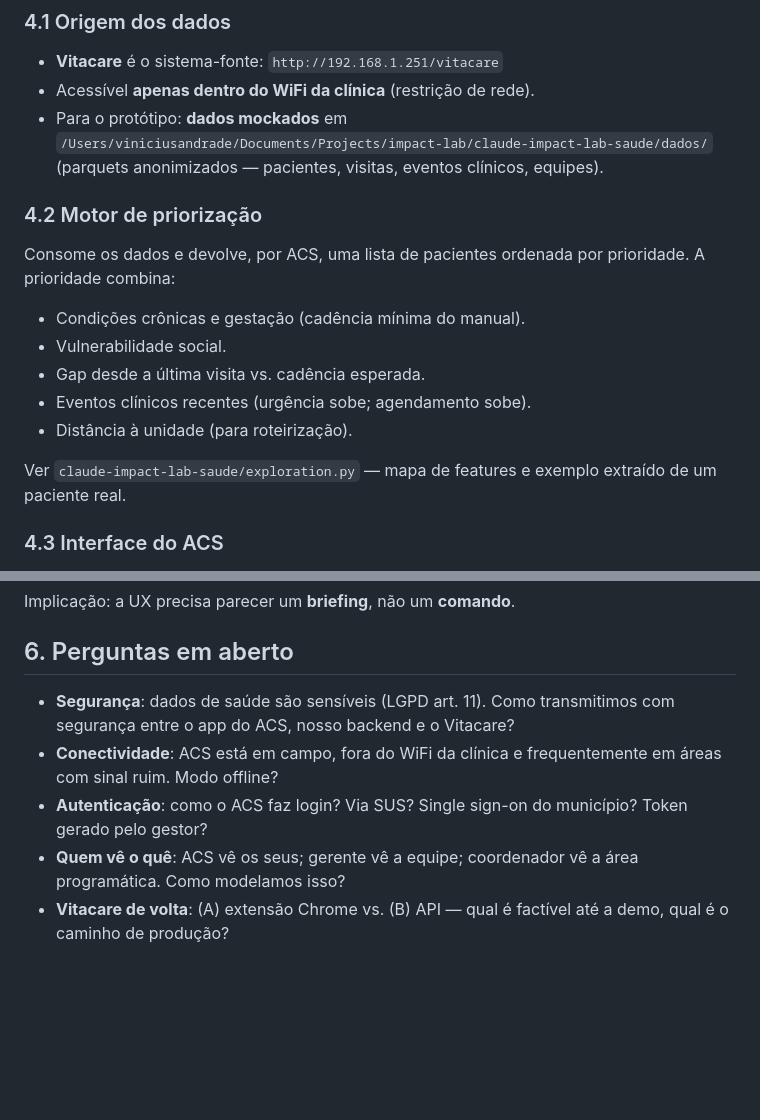
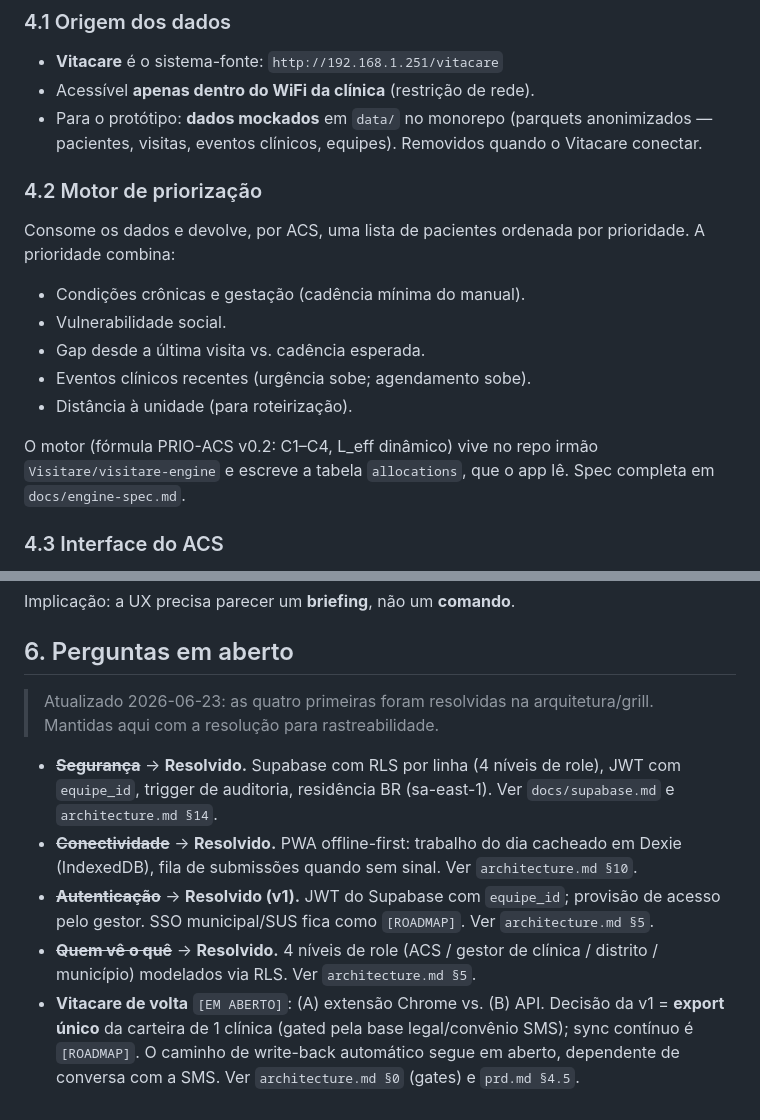
Before and after one commit to Visitare/visitare, a Markdown page: docs/prd.md, 2 parts joined by grey strips. Rendered like a GitHub page; blank space fills up the shorter version.

```diff
--- a/docs/prd.md
+++ b/docs/prd.md
@@ -40,9 +40,8 @@ Motor de priorização  ─►  Sugestões priorizadas por ACS
 
 - **Vitacare** é o sistema-fonte: `http://192.168.1.251/vitacare`
 - Acessível **apenas dentro do WiFi da clínica** (restrição de rede).
-- Para o protótipo: **dados mockados** em
-  `/Users/viniciusandrade/Documents/Projects/impact-lab/claude-impact-lab-saude/dados/`
-  (parquets anonimizados — pacientes, visitas, eventos clínicos, equipes).
+- Para o protótipo: **dados mockados** em `data/` no monorepo (parquets anonimizados —
+  pacientes, visitas, eventos clínicos, equipes). Removidos quando o Vitacare conectar.
 
 ### 4.2 Motor de priorização
 
@@ -55,8 +54,9 @@ prioridade. A prioridade combina:
 - Eventos clínicos recentes (urgência sobe; agendamento sobe).
 - Distância à unidade (para roteirização).
 
-Ver `claude-impact-lab-saude/exploration.py` — mapa de features e exemplo
-extraído de um paciente real.
+O motor (fórmula PRIO-ACS v0.2: C1–C4, L_eff dinâmico) vive no repo irmão
+`Visitare/visitare-engine` e escreve a tabela `allocations`, que o app lê. Spec
+completa em `docs/engine-spec.md`.
 
 ### 4.3 Interface do ACS
 
@@ -105,13 +105,19 @@ Implicação: a UX precisa parecer um **briefing**, não um **comando**.
 
 ## 6. Perguntas em aberto
 
-- **Segurança**: dados de saúde são sensíveis (LGPD art. 11). Como
-  transmitimos com segurança entre o app do ACS, nosso backend e o Vitacare?
-- **Conectividade**: ACS está em campo, fora do WiFi da clínica e
-  frequentemente em áreas com sinal ruim. Modo offline?
-- **Autenticação**: como o ACS faz login? Via SUS? Single sign-on do
-  município? Token gerado pelo gestor?
-- **Quem vê o quê**: ACS vê os seus; gerente vê a equipe; coordenador vê a
-  área programática. Como modelamos isso?
-- **Vitacare de volta**: (A) extensão Chrome vs. (B) API — qual é factível
-  até a demo, qual é o caminho de produção?
+> Atualizado 2026-06-23: as quatro primeiras foram resolvidas na arquitetura/grill.
+> Mantidas aqui com a resolução para rastreabilidade.
+
+- ~~**Segurança**~~ → **Resolvido.** Supabase com RLS por linha (4 níveis de role),
+  JWT com `equipe_id`, trigger de auditoria, residência BR (sa-east-1). Ver
+  `docs/supabase.md` e `architecture.md §14`.
+- ~~**Conectividade**~~ → **Resolvido.** PWA offline-first: trabalho do dia cacheado
+  em Dexie (IndexedDB), fila de submissões quando sem sinal. Ver `architecture.md §10`.
+- ~~**Autenticação**~~ → **Resolvido (v1).** JWT do Supabase com `equipe_id`; provisão
+  de acesso pelo gestor. SSO municipal/SUS fica como `[ROADMAP]`. Ver `architecture.md §5`.
+- ~~**Quem vê o quê**~~ → **Resolvido.** 4 níveis de role (ACS / gestor de clínica /
+  distrito / município) modelados via RLS. Ver `architecture.md §5`.
+- **Vitacare de volta** `[EM ABERTO]`: (A) extensão Chrome vs. (B) API. Decisão da v1 =
+  **export único** da carteira de 1 clínica (gated pela base legal/convênio SMS); sync
+  contínuo é `[ROADMAP]`. O caminho de write-back automático segue em aberto, dependente
+  de conversa com a SMS. Ver `architecture.md §0` (gates) e `prd.md §4.5`.
```
Also changed, not shown: TODO.md (+5 -5 lines), docs/architecture.md (+30 -14 lines).
